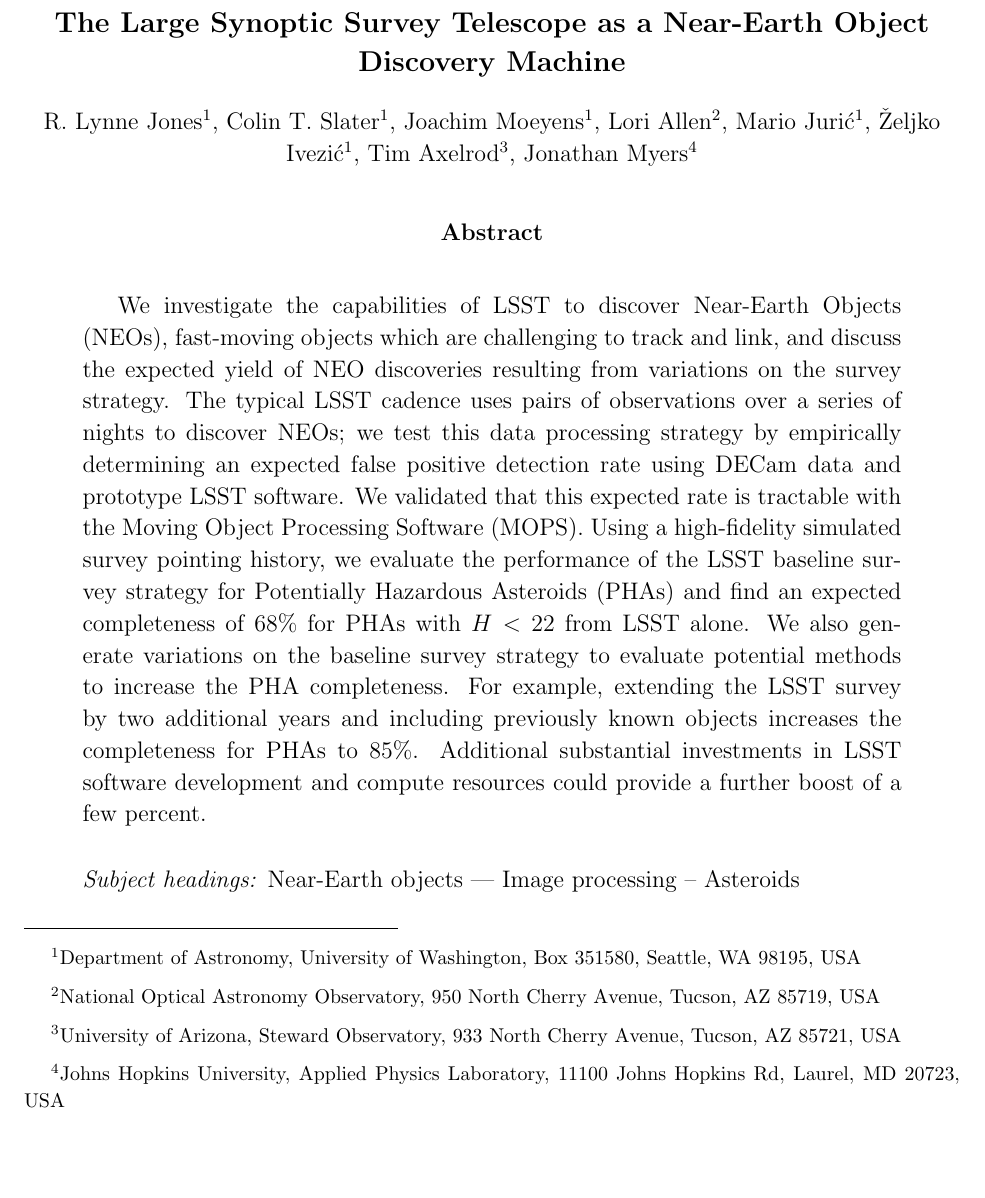
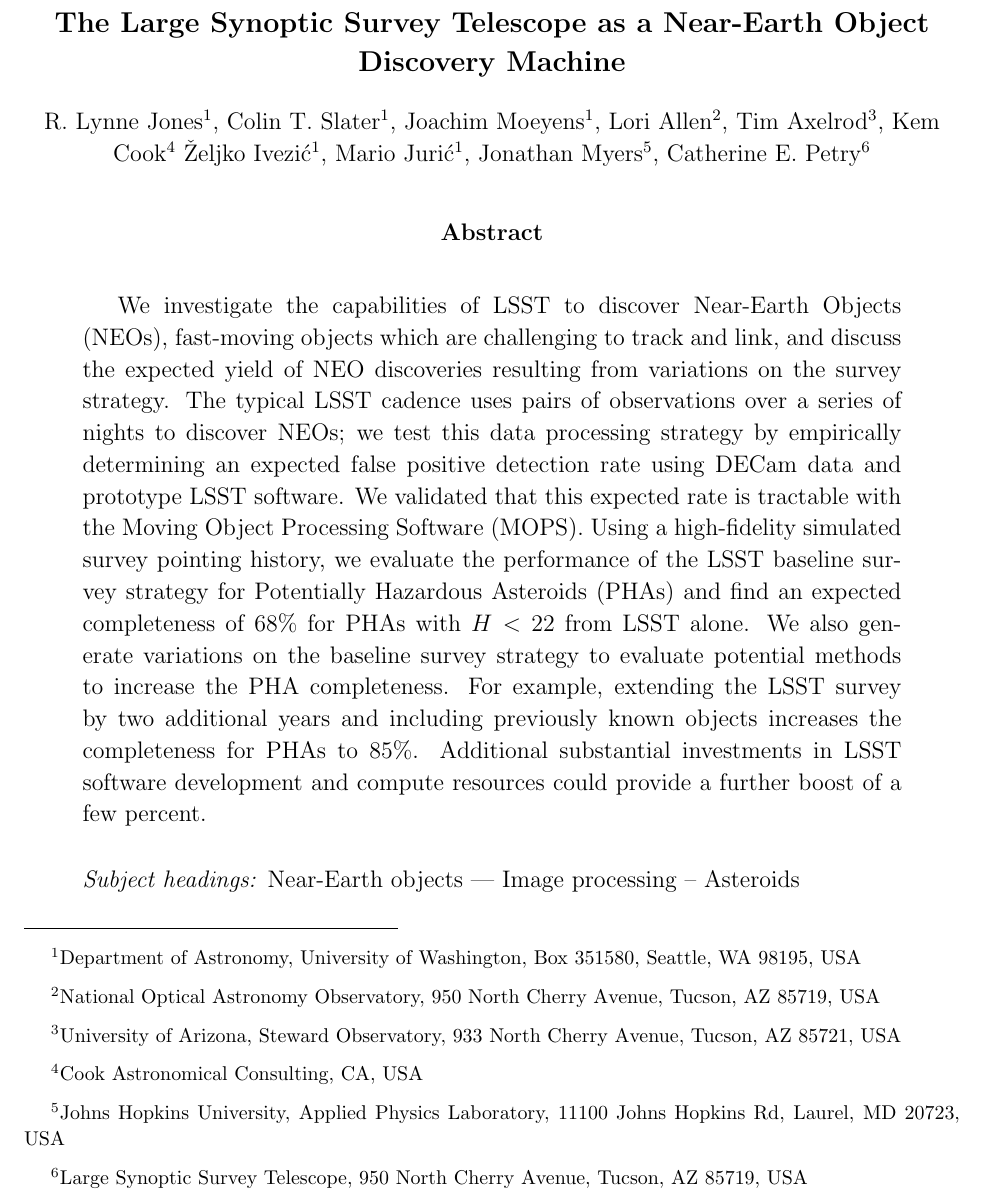
Before and after one commit to lsst-pst/neo_capabilities, a LaTeX paper (neo_capabilities.tex): part of page 1 of 67, cut so that both start at the same text, the shorter picture padded with empty space. Compiled offline with pdfLaTeX.

Commit message:
Author list additions - Kem &  Cathy
Added Kem and Cathy to the author list, changed some of the ordering to
be alphabetical (not sure if this is ok or not - what was the origin
of the older ordering?)

```diff
--- a/neo_capabilities.tex
+++ b/neo_capabilities.tex
@@ -40,10 +40,12 @@
 Colin T. Slater\altaffilmark{1},
 Joachim Moeyens\altaffilmark{1},
 Lori Allen\altaffilmark{2},
+Tim Axelrod\altaffilmark{3},
+Kem Cook\altaffilmark{4}
+\v{Z}eljko Ivezi\'{c}\altaffilmark{1},
 Mario Juri\'{c}\altaffilmark{1},
-\v{Z}eljko Ivezi\'{c}\altaffilmark{1},
-Tim Axelrod\altaffilmark{3},
-Jonathan Myers\altaffilmark{4}
+Jonathan Myers\altaffilmark{5},
+Catherine E. Petry\altaffilmark{6}
 }
 \altaffiltext{1}{Department of Astronomy, University of Washington, Box 351580,
   Seattle, WA 98195, USA}
@@ -51,7 +53,9 @@
 Avenue, Tucson, AZ 85719, USA}
 \altaffiltext{3}{University of Arizona, Steward Observatory, 933 North Cherry
 Avenue, Tucson, AZ 85721, USA}
-\altaffiltext{4}{Johns Hopkins University, Applied Physics Laboratory, 11100 Johns Hopkins Rd, Laurel, MD 20723, USA}
+\altaffiltext{4}{Cook Astronomical Consulting, CA, USA}
+\altaffiltext{5}{Johns Hopkins University, Applied Physics Laboratory, 11100 Johns Hopkins Rd, Laurel, MD 20723, USA}
+\altaffiltext{6}{Large Synoptic Survey Telescope, 950 North Cherry Avenue, Tucson, AZ 85719, USA}
 
 \begin{abstract}
 We investigate the capabilities of LSST to discover Near-Earth Objects (NEOs), fast-moving objects
```
